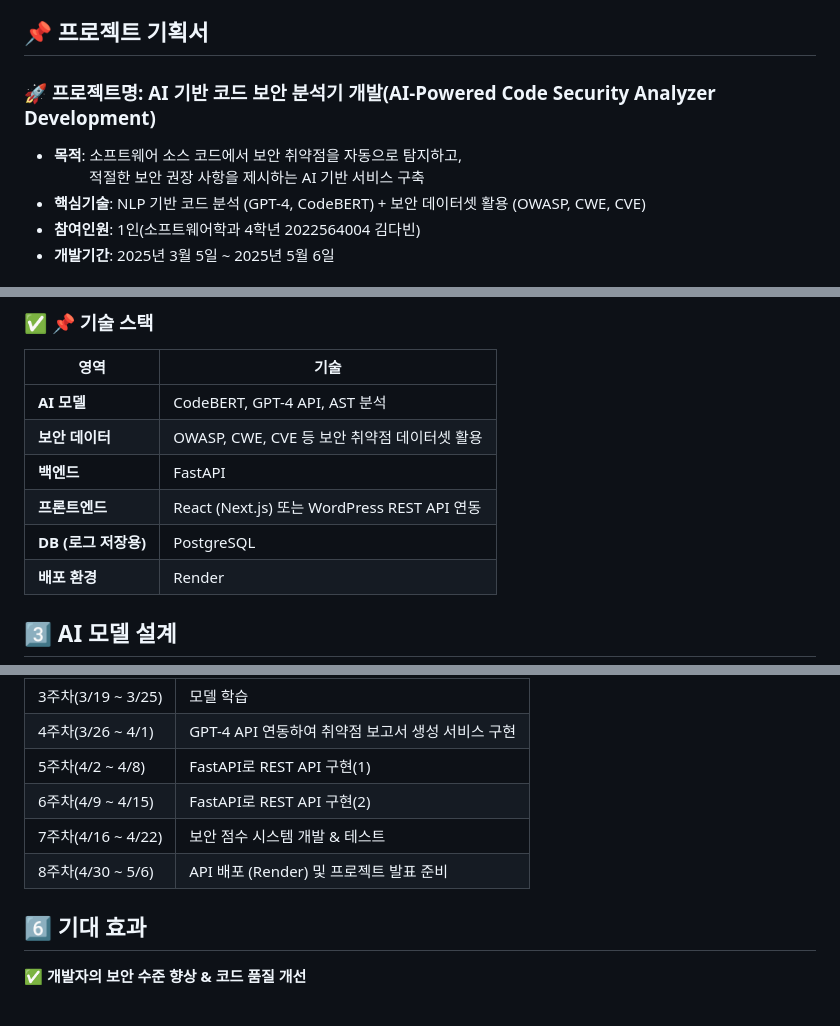
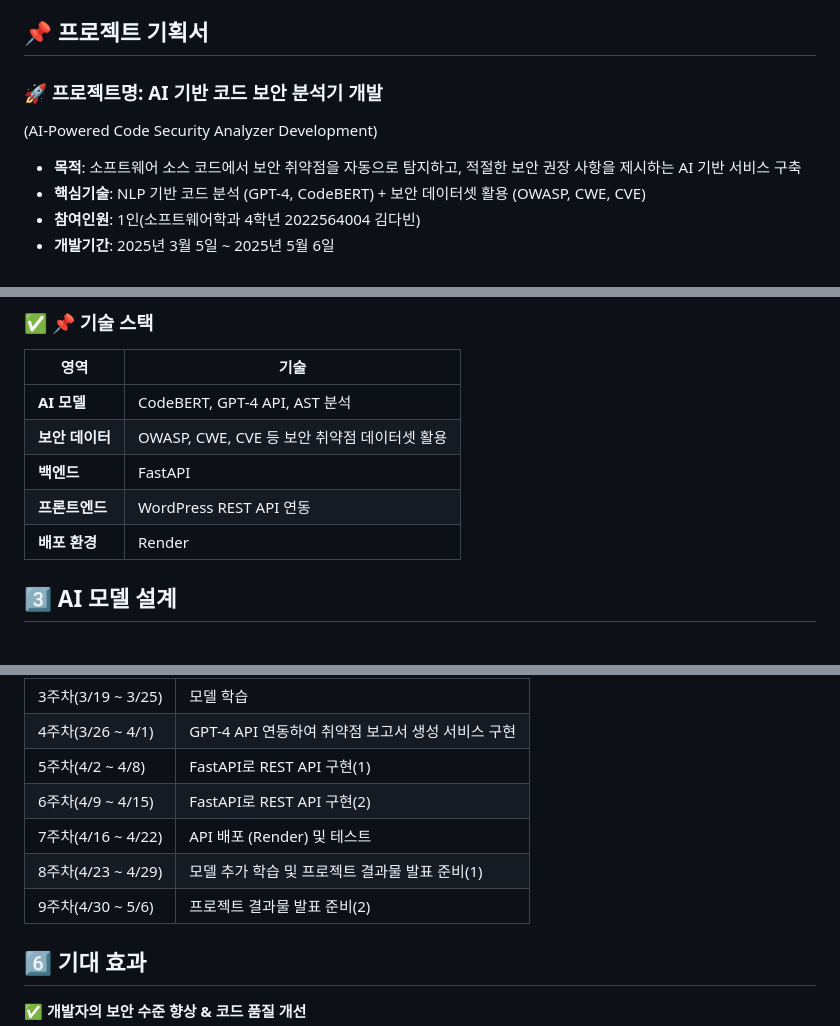
Before and after one commit to tealight03/CapstoneDesign, a Markdown page: README.md, 3 parts joined by grey strips. Rendered like a GitHub page.

```diff
--- a/README.md
+++ b/README.md
@@ -3,10 +3,11 @@
 프로젝트 기획서부터 프로젝트 결과물, 주차별 연구일지를 순차적으로 정리할 계획입니다.
 
 ## 📌 프로젝트 기획서
-### 🚀 프로젝트명: AI 기반 코드 보안 분석기 개발(AI-Powered Code Security Analyzer Development)
+### 🚀 프로젝트명: AI 기반 코드 보안 분석기 개발
+(AI-Powered Code Security Analyzer Development)
 
-- **목적**: 소프트웨어 소스 코드에서 보안 취약점을 자동으로 탐지하고,<br>
- &nbsp;&nbsp;&nbsp;&nbsp;&nbsp;&nbsp;&nbsp;&nbsp;&nbsp;적절한 보안 권장 사항을 제시하는 AI 기반 서비스 구축
+- **목적**: 소프트웨어 소스 코드에서 보안 취약점을 자동으로 탐지하고,
+           적절한 보안 권장 사항을 제시하는 AI 기반 서비스 구축
 - **핵심기술**: NLP 기반 코드 분석 (GPT-4, CodeBERT)
                    + 보안 데이터셋 활용 (OWASP, CWE, CVE)
 - **참여인원**: 1인(소프트웨어학과 4학년 2022564004 김다빈)
@@ -41,8 +42,7 @@
 | **AI 모델** | CodeBERT, GPT-4 API, AST 분석 |
 | **보안 데이터** | OWASP, CWE, CVE 등 보안 취약점 데이터셋 활용 |
 | **백엔드** | FastAPI |
-| **프론트엔드** | React (Next.js) 또는 WordPress REST API 연동 |
-| **DB (로그 저장용)** | PostgreSQL |
+| **프론트엔드** | WordPress REST API 연동 |
 | **배포 환경** | Render |
 
 ## **3️⃣ AI 모델 설계**
@@ -151,8 +151,9 @@ query = "SELECT * FROM users WHERE id = " + user_input  # 🔥 취약점
 | 4주차(3/26 ~ 4/1) | GPT-4 API 연동하여 취약점 보고서 생성 서비스 구현 |
 | 5주차(4/2 ~ 4/8) | FastAPI로 REST API 구현(1) |
 | 6주차(4/9 ~ 4/15) | FastAPI로 REST API 구현(2) |
-| 7주차(4/16 ~ 4/22) | 보안 점수 시스템 개발 & 테스트 |
-| 8주차(4/30 ~ 5/6) | API 배포 (Render) 및 프로젝트 발표 준비 |
+| 7주차(4/16 ~ 4/22) | API 배포 (Render) 및 테스트 |
+| 8주차(4/23 ~ 4/29) | 모델 추가 학습 및 프로젝트 결과물 발표 준비(1) |
+| 9주차(4/30 ~ 5/6) | 프로젝트 결과물 발표 준비(2) |
 
 ## **6️⃣ 기대 효과**
 
```
